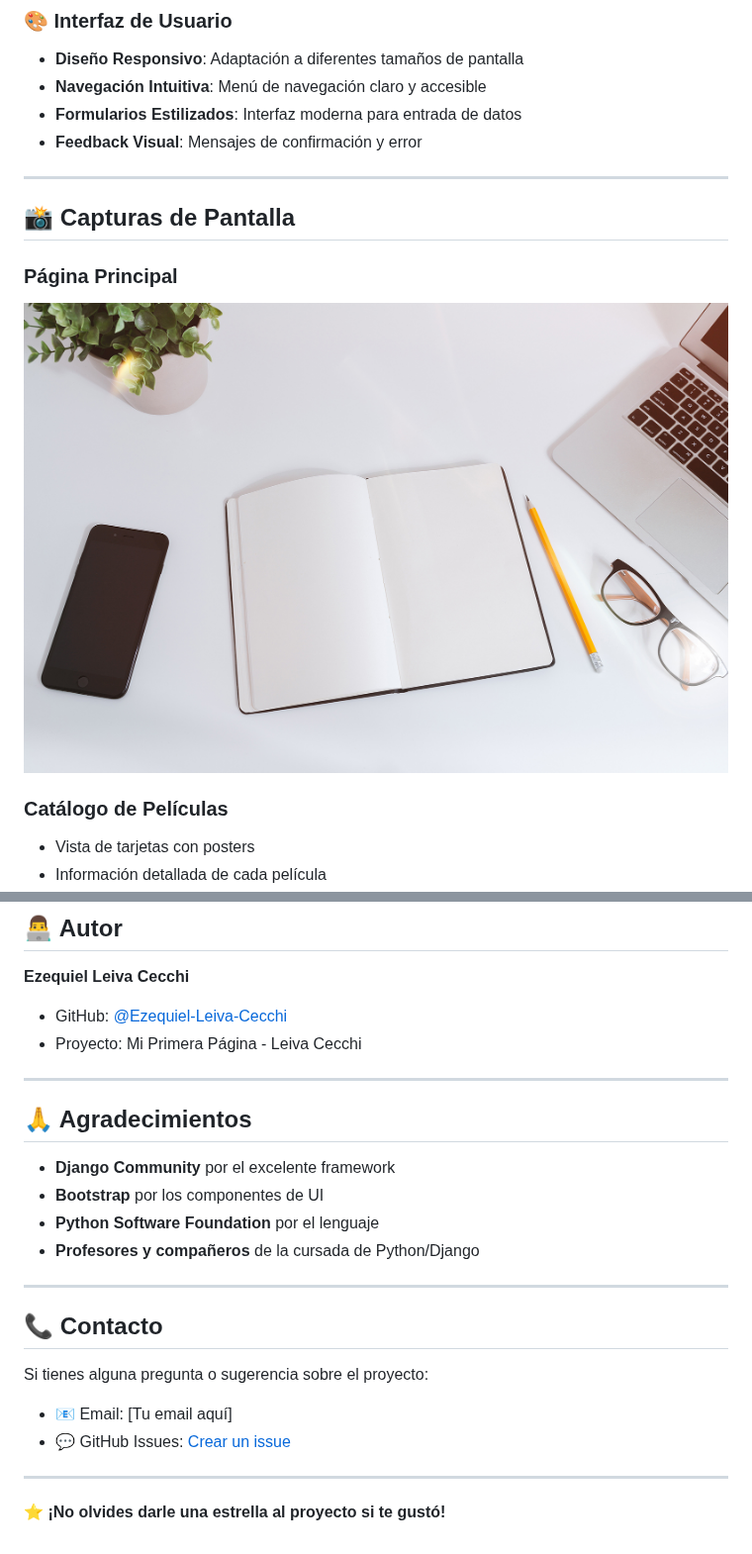
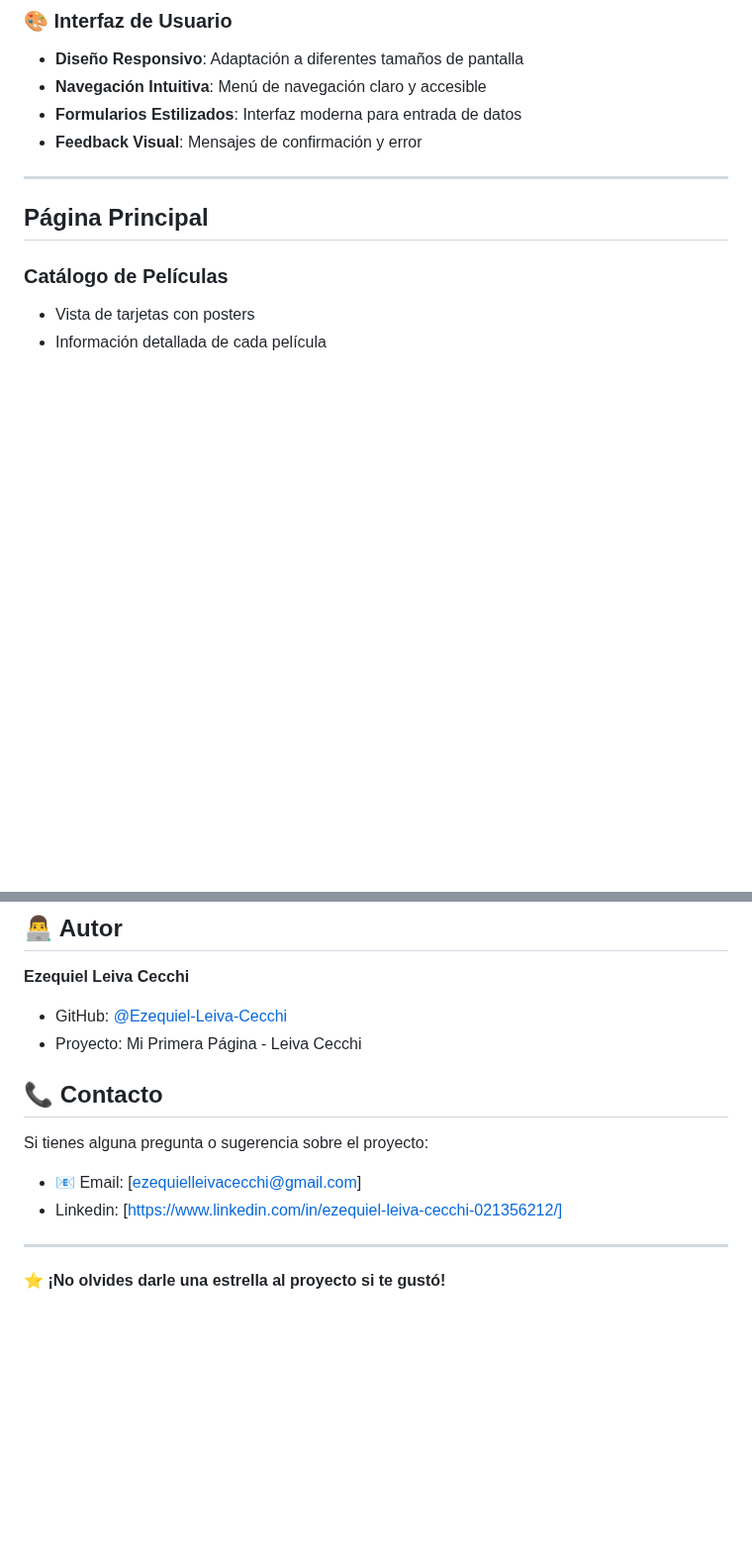
Before and after one commit to Ezequiel-Leiva-Cecchi/ProyectoFinal-PythonLeivaCecchi, a Markdown page: README.md, 2 parts joined by grey strips. Shown at 99% size. Rendered like a GitHub page; blank space fills up the shorter version.

Commit message:
pagina-python

```diff
--- a/README.md
+++ b/README.md
@@ -264,11 +264,7 @@ python manage.py runserver
 - **Feedback Visual**: Mensajes de confirmación y error
 
 ---
-
-## 📸 Capturas de Pantalla
-
-### Página Principal
-![Página Principal](static/assets/img/home-bg.jpg)
+## Página Principal
 
 ### Catálogo de Películas
 - Vista de tarjetas con posters
@@ -371,23 +367,12 @@ Este proyecto está bajo la Licencia MIT. Ver el archivo `LICENSE` para más det
 - GitHub: [@Ezequiel-Leiva-Cecchi](https://github.com/Ezequiel-Leiva-Cecchi)
 - Proyecto: Mi Primera Página - Leiva Cecchi
 
----
-
-## 🙏 Agradecimientos
-
-- **Django Community** por el excelente framework
-- **Bootstrap** por los componentes de UI
-- **Python Software Foundation** por el lenguaje
-- **Profesores y compañeros** de la cursada de Python/Django
-
----
-
 ## 📞 Contacto
 
 Si tienes alguna pregunta o sugerencia sobre el proyecto:
 
-- 📧 Email: [Tu email aquí]
-- 💬 GitHub Issues: [Crear un issue](https://github.com/Ezequiel-Leiva-Cecchi/MiPrimeraPaginaLeivaCecchi/issues)
+- 📧 Email: [ezequielleivacecchi@gmail.com]
+- Linkedin: [https://www.linkedin.com/in/ezequiel-leiva-cecchi-021356212/]
 
 ---
 
```
